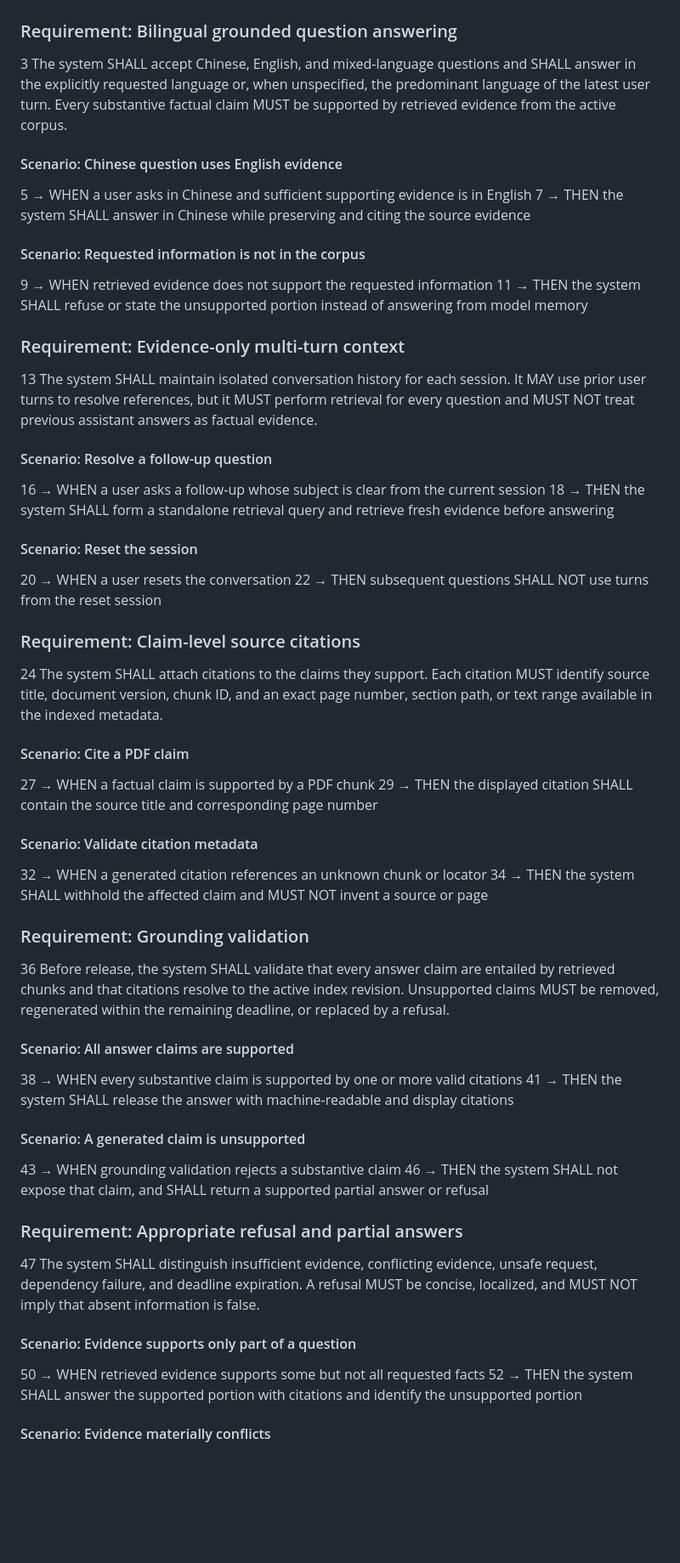
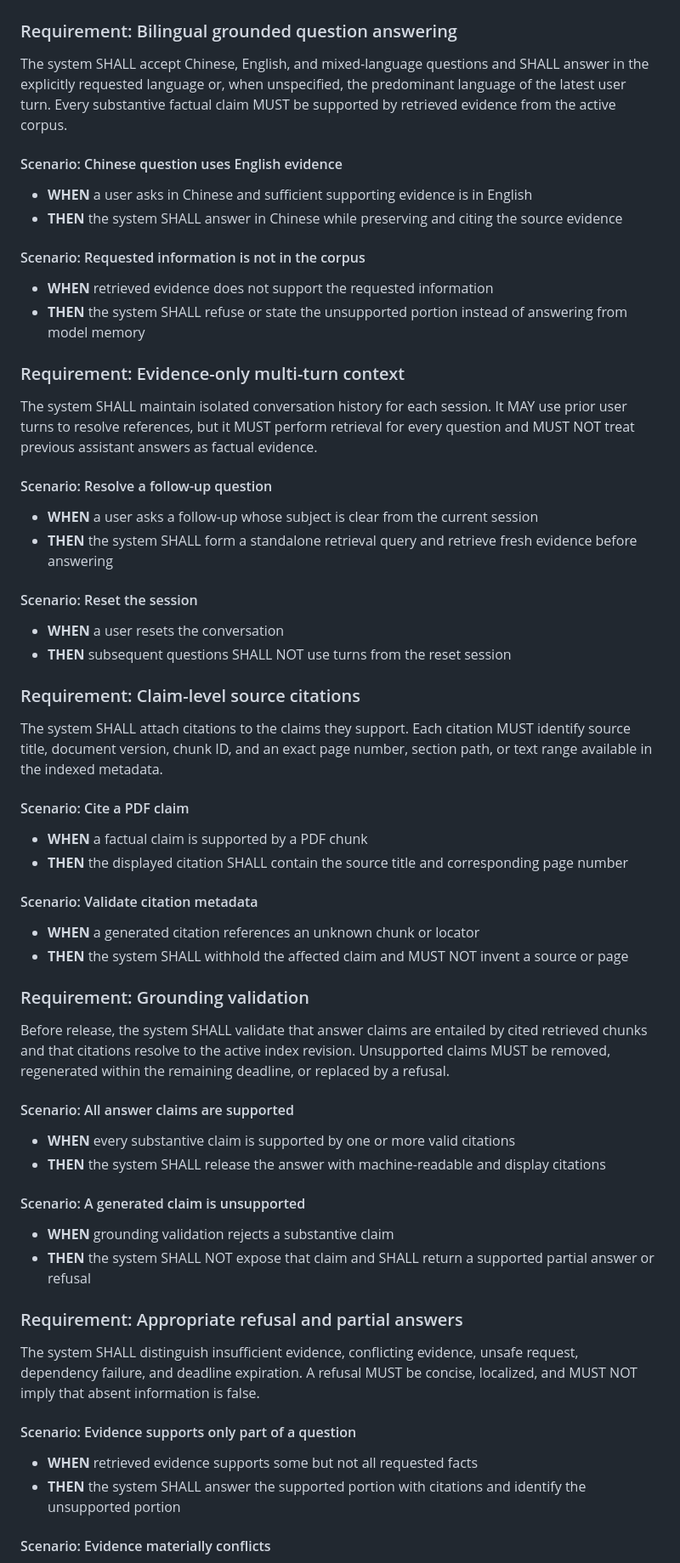
Before and after one commit to DenisYuqi/Rag_Demo, a Markdown page: specs/grounded-qa/spec.md, the part around one of its changes. Shown at 85% size. GitHub-like rendering; blank space fills up the shorter version.

Commit message:
verify 3

```diff
--- a/specs/grounded-qa/spec.md
+++ b/specs/grounded-qa/spec.md
@@ -1,54 +1,54 @@
 # ADDED Requirements
 
 ### Requirement: Bilingual grounded question answering
-3 The system SHALL accept Chinese, English, and mixed-language questions and SHALL answer in the explicitly requested language or, when unspecified, the predominant language of the latest user turn. Every substantive factual claim MUST be supported by retrieved evidence from the active corpus.
+The system SHALL accept Chinese, English, and mixed-language questions and SHALL answer in the explicitly requested language or, when unspecified, the predominant language of the latest user turn. Every substantive factual claim MUST be supported by retrieved evidence from the active corpus.
 
 #### Scenario: Chinese question uses English evidence
-5 → WHEN a user asks in Chinese and sufficient supporting evidence is in English
-7 → THEN the system SHALL answer in Chinese while preserving and citing the source evidence
+- **WHEN** a user asks in Chinese and sufficient supporting evidence is in English
+- **THEN** the system SHALL answer in Chinese while preserving and citing the source evidence
 
 #### Scenario: Requested information is not in the corpus
-9 → WHEN retrieved evidence does not support the requested information
-11 → THEN the system SHALL refuse or state the unsupported portion instead of answering from model memory
+- **WHEN** retrieved evidence does not support the requested information
+- **THEN** the system SHALL refuse or state the unsupported portion instead of answering from model memory
 
 ### Requirement: Evidence-only multi-turn context
-13 The system SHALL maintain isolated conversation history for each session. It MAY use prior user turns to resolve references, but it MUST perform retrieval for every question and MUST NOT treat previous assistant answers as factual evidence.
+The system SHALL maintain isolated conversation history for each session. It MAY use prior user turns to resolve references, but it MUST perform retrieval for every question and MUST NOT treat previous assistant answers as factual evidence.
 
 #### Scenario: Resolve a follow-up question
-16 → WHEN a user asks a follow-up whose subject is clear from the current session
-18 → THEN the system SHALL form a standalone retrieval query and retrieve fresh evidence before answering
+- **WHEN** a user asks a follow-up whose subject is clear from the current session
+- **THEN** the system SHALL form a standalone retrieval query and retrieve fresh evidence before answering
 
 #### Scenario: Reset the session
-20 → WHEN a user resets the conversation
-22 → THEN subsequent questions SHALL NOT use turns from the reset session
+- **WHEN** a user resets the conversation
+- **THEN** subsequent questions SHALL NOT use turns from the reset session
 
 ### Requirement: Claim-level source citations
-24 The system SHALL attach citations to the claims they support. Each citation MUST identify source title, document version, chunk ID, and an exact page number, section path, or text range available in the indexed metadata.
+The system SHALL attach citations to the claims they support. Each citation MUST identify source title, document version, chunk ID, and an exact page number, section path, or text range available in the indexed metadata.
 
 #### Scenario: Cite a PDF claim
-27 → WHEN a factual claim is supported by a PDF chunk
-29 → THEN the displayed citation SHALL contain the source title and corresponding page number
+- **WHEN** a factual claim is supported by a PDF chunk
+- **THEN** the displayed citation SHALL contain the source title and corresponding page number
 
 #### Scenario: Validate citation metadata
-32 → WHEN a generated citation references an unknown chunk or locator
-34 → THEN the system SHALL withhold the affected claim and MUST NOT invent a source or page
+- **WHEN** a generated citation references an unknown chunk or locator
+- **THEN** the system SHALL withhold the affected claim and MUST NOT invent a source or page
 
 ### Requirement: Grounding validation
-36 Before release, the system SHALL validate that every answer claim are entailed by retrieved chunks and that citations resolve to the active index revision. Unsupported claims MUST be removed, regenerated within the remaining deadline, or replaced by a refusal.
+Before release, the system SHALL validate that answer claims are entailed by cited retrieved chunks and that citations resolve to the active index revision. Unsupported claims MUST be removed, regenerated within the remaining deadline, or replaced by a refusal.
 
 #### Scenario: All answer claims are supported
-38 → WHEN every substantive claim is supported by one or more valid citations
-41 → THEN the system SHALL release the answer with machine-readable and display citations
+- **WHEN** every substantive claim is supported by one or more valid citations
+- **THEN** the system SHALL release the answer with machine-readable and display citations
 
 #### Scenario: A generated claim is unsupported
-43 → WHEN grounding validation rejects a substantive claim
-46 → THEN the system SHALL not expose that claim, and SHALL return a supported partial answer or refusal
+- **WHEN** grounding validation rejects a substantive claim
+- **THEN** the system SHALL NOT expose that claim and SHALL return a supported partial answer or refusal
 
 ### Requirement: Appropriate refusal and partial answers
-47 The system SHALL distinguish insufficient evidence, conflicting evidence, unsafe request, dependency failure, and deadline expiration. A refusal MUST be concise, localized, and MUST NOT imply that absent information is false.
+The system SHALL distinguish insufficient evidence, conflicting evidence, unsafe request, dependency failure, and deadline expiration. A refusal MUST be concise, localized, and MUST NOT imply that absent information is false.
 
 #### Scenario: Evidence supports only part of a question
-50 → WHEN retrieved evidence supports some but not all requested facts
-52 → THEN the system SHALL answer the supported portion with citations and identify the unsupported portion
+- **WHEN** retrieved evidence supports some but not all requested facts
+- **THEN** the system SHALL answer the supported portion with citations and identify the unsupported portion
 
 #### Scenario: Evidence materially conflicts
```
Also changed, not shown: other parts of specs/grounded-qa/spec.md (+12 -12 lines), specs/gradio-workbench/spec.md (+4 -4 lines).
